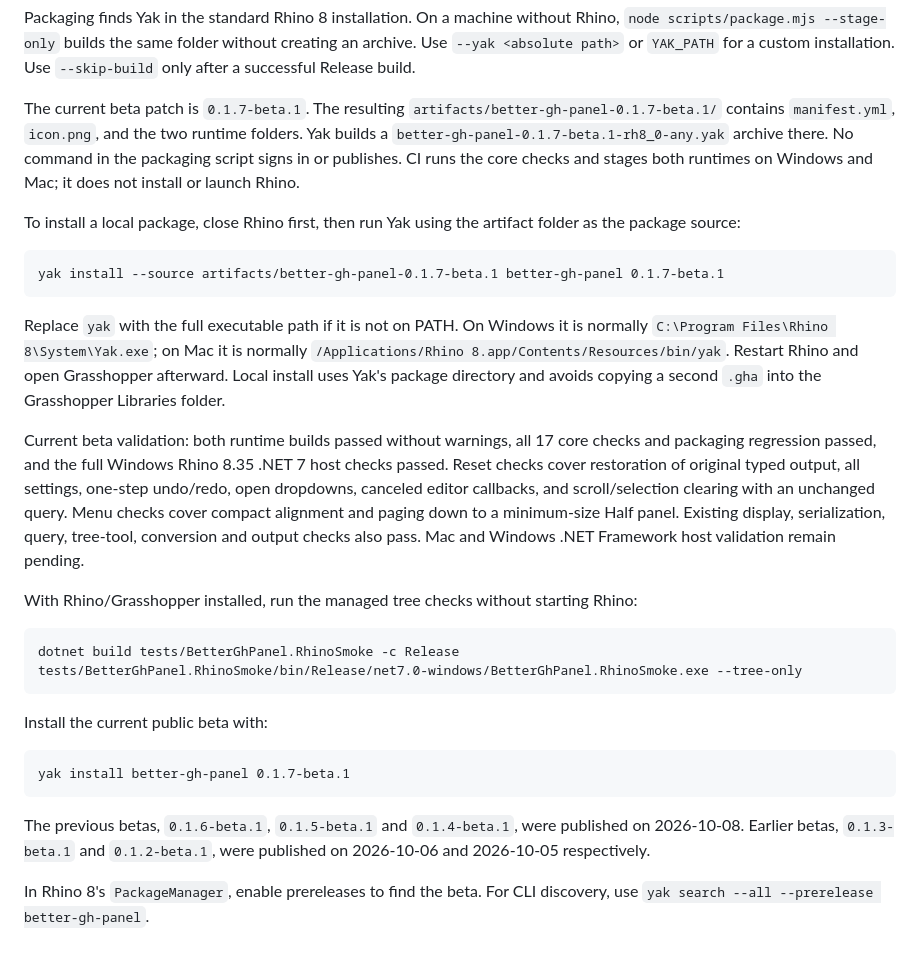
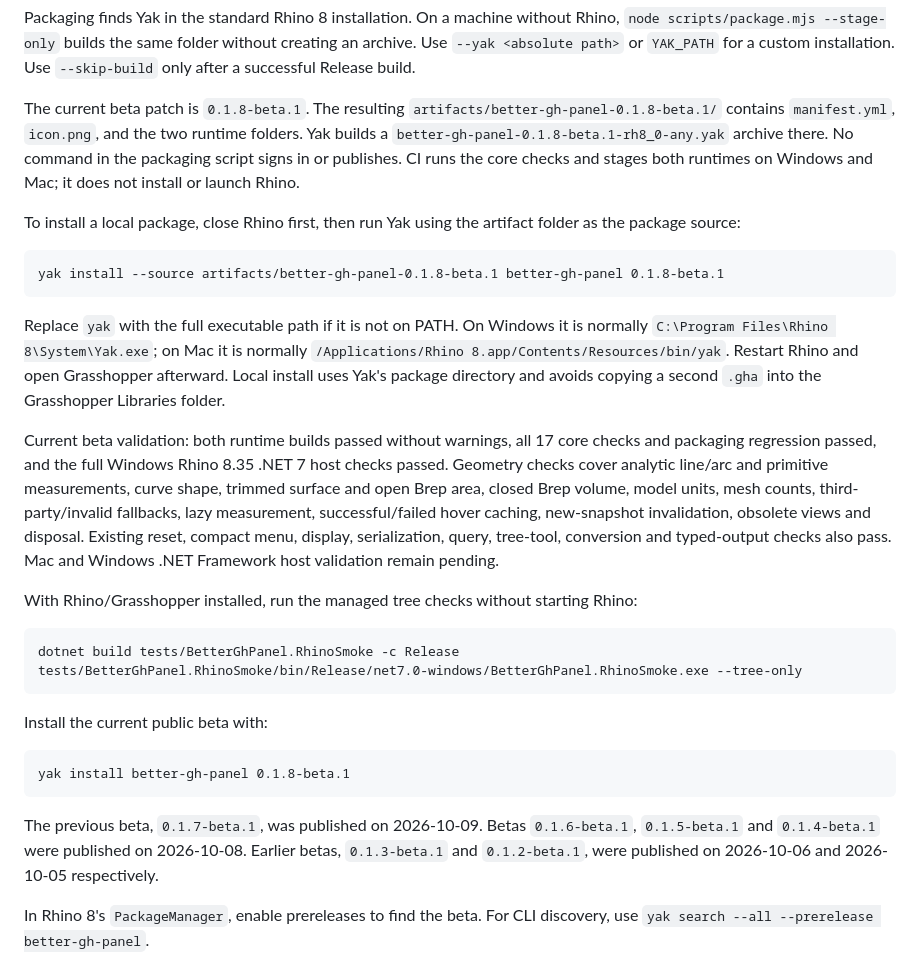
Before and after one commit to tsoumdoa/better-gh-panel, a Markdown page: docs/packaging.md, the part around the change. GitHub-like rendering.

````diff
--- a/docs/packaging.md
+++ b/docs/packaging.md
@@ -12,17 +12,17 @@ node scripts/package.mjs
 
 Packaging finds Yak in the standard Rhino 8 installation. On a machine without Rhino, `node scripts/package.mjs --stage-only` builds the same folder without creating an archive. Use `--yak <absolute path>` or `YAK_PATH` for a custom installation. Use `--skip-build` only after a successful Release build.
 
-The current beta patch is `0.1.7-beta.1`. The resulting `artifacts/better-gh-panel-0.1.7-beta.1/` contains `manifest.yml`, `icon.png`, and the two runtime folders. Yak builds a `better-gh-panel-0.1.7-beta.1-rh8_0-any.yak` archive there. No command in the packaging script signs in or publishes. CI runs the core checks and stages both runtimes on Windows and Mac; it does not install or launch Rhino.
+The current beta patch is `0.1.8-beta.1`. The resulting `artifacts/better-gh-panel-0.1.8-beta.1/` contains `manifest.yml`, `icon.png`, and the two runtime folders. Yak builds a `better-gh-panel-0.1.8-beta.1-rh8_0-any.yak` archive there. No command in the packaging script signs in or publishes. CI runs the core checks and stages both runtimes on Windows and Mac; it does not install or launch Rhino.
 
 To install a local package, close Rhino first, then run Yak using the artifact folder as the package source:
 
 ```text
-yak install --source artifacts/better-gh-panel-0.1.7-beta.1 better-gh-panel 0.1.7-beta.1
+yak install --source artifacts/better-gh-panel-0.1.8-beta.1 better-gh-panel 0.1.8-beta.1
 ```
 
 Replace `yak` with the full executable path if it is not on PATH. On Windows it is normally `C:\Program Files\Rhino 8\System\Yak.exe`; on Mac it is normally `/Applications/Rhino 8.app/Contents/Resources/bin/yak`. Restart Rhino and open Grasshopper afterward. Local install uses Yak's package directory and avoids copying a second `.gha` into the Grasshopper Libraries folder.
 
-Current beta validation: both runtime builds passed without warnings, all 17 core checks and packaging regression passed, and the full Windows Rhino 8.35 .NET 7 host checks passed. Reset checks cover restoration of original typed output, all settings, one-step undo/redo, open dropdowns, canceled editor callbacks, and scroll/selection clearing with an unchanged query. Menu checks cover compact alignment and paging down to a minimum-size Half panel. Existing display, serialization, query, tree-tool, conversion and output checks also pass. Mac and Windows .NET Framework host validation remain pending.
+Current beta validation: both runtime builds passed without warnings, all 17 core checks and packaging regression passed, and the full Windows Rhino 8.35 .NET 7 host checks passed. Geometry checks cover analytic line/arc and primitive measurements, curve shape, trimmed surface and open Brep area, closed Brep volume, model units, mesh counts, third-party/invalid fallbacks, lazy measurement, successful/failed hover caching, new-snapshot invalidation, obsolete views and disposal. Existing reset, compact menu, display, serialization, query, tree-tool, conversion and typed-output checks also pass. Mac and Windows .NET Framework host validation remain pending.
 
 With Rhino/Grasshopper installed, run the managed tree checks without starting Rhino:
 
@@ -34,10 +34,10 @@ tests/BetterGhPanel.RhinoSmoke/bin/Release/net7.0-windows/BetterGhPanel.RhinoSmo
 Install the current public beta with:
 
 ```text
-yak install better-gh-panel 0.1.7-beta.1
+yak install better-gh-panel 0.1.8-beta.1
 ```
 
-The previous betas, `0.1.6-beta.1`, `0.1.5-beta.1` and `0.1.4-beta.1`, were published on 2026-10-08. Earlier betas, `0.1.3-beta.1` and `0.1.2-beta.1`, were published on 2026-10-06 and 2026-10-05 respectively.
+The previous beta, `0.1.7-beta.1`, was published on 2026-10-09. Betas `0.1.6-beta.1`, `0.1.5-beta.1` and `0.1.4-beta.1` were published on 2026-10-08. Earlier betas, `0.1.3-beta.1` and `0.1.2-beta.1`, were published on 2026-10-06 and 2026-10-05 respectively.
 
 In Rhino 8's `PackageManager`, enable prereleases to find the beta. For CLI discovery, use `yak search --all --prerelease better-gh-panel`.
 
````
Also changed, not shown: README.md (+4 -4 lines), docs/current-architecture.md (+2 -0 lines), docs/images/panel-tree-tools.png, 9 other files.
